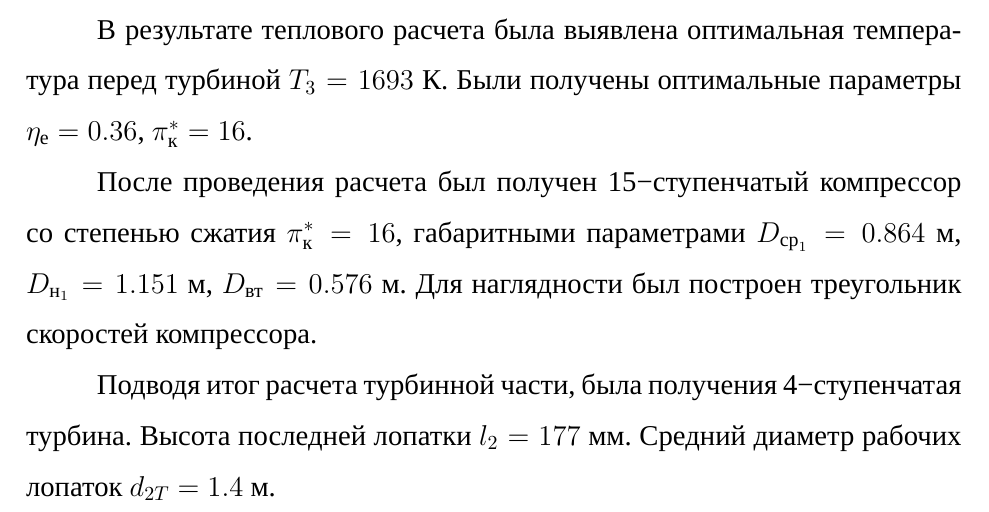
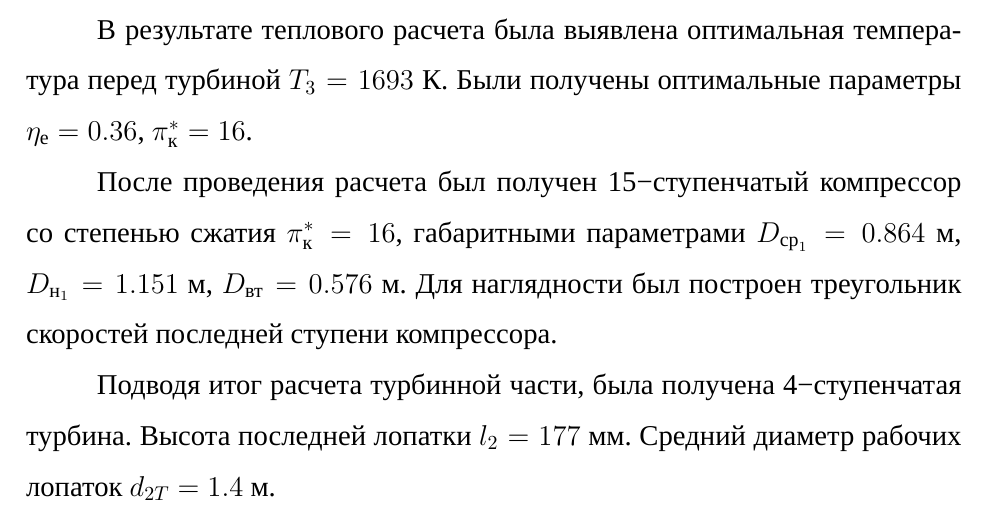
Before and after one commit to ArtemChandragupta/Turbothesis, a LaTeX thesis (Turbothesis/main.tex, which reads Turbothesis/content.tex): part of page 30 of 41, cut so that both start at the same text. Compiled offline with XeLaTeX; a missing font is replaced by an installed copy or a similar font.

Commit message:
Исправил опечатку в заключении

```diff
--- a/Turbothesis/content.tex
+++ b/Turbothesis/content.tex
@@ -917,7 +917,6 @@ $$D_{\text{н}_{1}}=\sqrt{ \dfrac{4\cdot G_{\text{в}}}{\rho_{1}\cdot \pi\cdot \
 
 В результате теплового расчета была выявлена оптимальная температура перед турбиной $T_3= \To \ \text{К}$. Были получены оптимальные параметры $\eta_{\text{е}}=0.36$, $\pi_{\text{к}}^*= \PiPi$.
 
-После проведения расчета был получен 15−ступенчатый компрессор со степенью сжатия $\pi_{\text{к}}^*= \PiPi$, габаритными параметрами $D_{\text{ср}_{1}}=\Dsrone \ \text{м}$, $D_{\text{н}_{1}}=\Dodi \ \text{м}$, $D_{\text{вт}}=\Dvtone \ \text{м}$. Для наглядности был построен треугольник скоростей
-компрессора.
+После проведения расчета был получен 15−ступенчатый компрессор со степенью сжатия $\pi_{\text{к}}^*= \PiPi$, габаритными параметрами $D_{\text{ср}_{1}}=\Dsrone \ \text{м}$, $D_{\text{н}_{1}}=\Dodi \ \text{м}$, $D_{\text{вт}}=\Dvtone \ \text{м}$. Для наглядности был построен треугольник скоростей последней ступени компрессора.
 
-Подводя итог расчета турбинной части, была получения 4−ступенчатая турбина. Высота последней лопатки $l_{2}=177 \ \text{мм}$. Средний диаметр рабочих лопаток $d_{2T}= \dtwom  \ \text{м}$.
+Подводя итог расчета турбинной части, была получена 4−ступенчатая турбина. Высота последней лопатки $l_{2}=177 \ \text{мм}$. Средний диаметр рабочих лопаток $d_{2T}= \dtwom  \ \text{м}$.
```
Also changed, not shown: Turbothesis/main.pdf.
